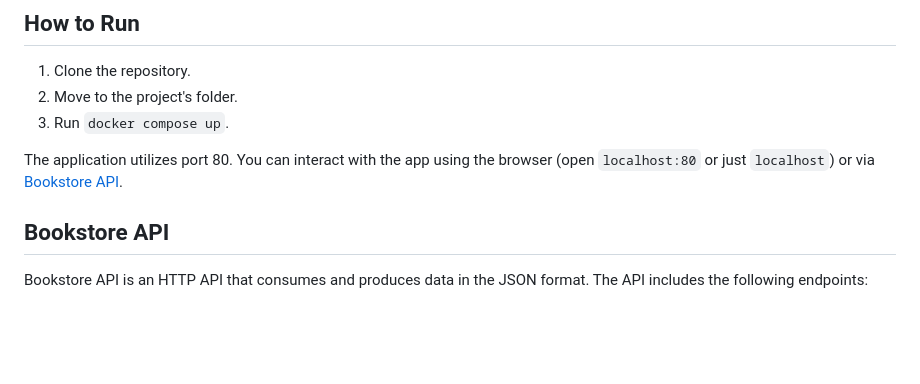
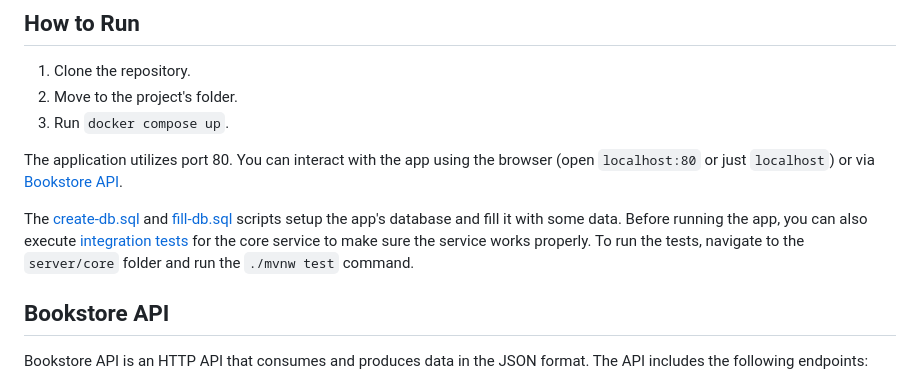
Before and after one commit to ea-pol/bookstore, a Markdown page: README.md, the part around the change. Rendered like a GitHub page; blank space fills up the shorter version.

Commit message:
Add info about database setup and tests

```diff
--- a/README.md
+++ b/README.md
@@ -15,6 +15,8 @@ A simple web app that allows you to store information about books and their auth
 3. Run `docker compose up`.
 
 The application utilizes port 80. You can interact with the app using the browser (open `localhost:80` or just `localhost`) or via [Bookstore API](#bookstore-api).
+
+The [create-db.sql](/server/postgres/1-create-db.sql) and [fill-db.sql](/server/postgres//2-fill-db.sql) scripts setup the app's database and fill it with some data. Before running the app, you can also execute [integration tests](/server/core/src/test/java/org/eapol/bookstore/BookstoreApplicationTests.java) for the core service to make sure the service works properly. To run the tests, navigate to the `server/core` folder and run the `./mvnw test` command.
 
 ## Bookstore API
 
```
